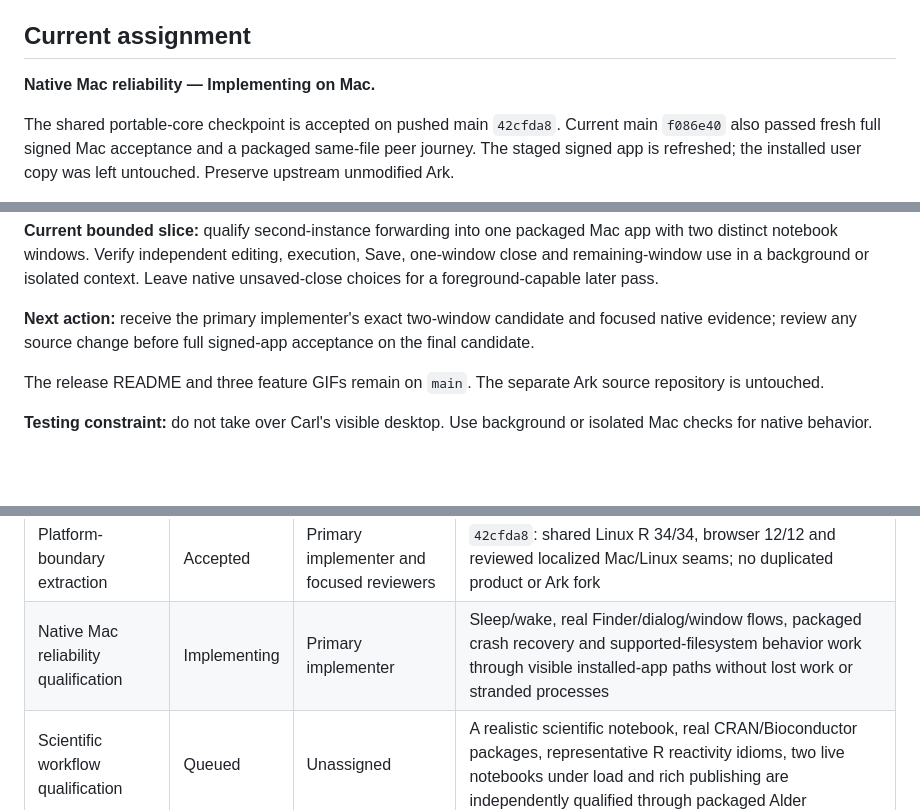
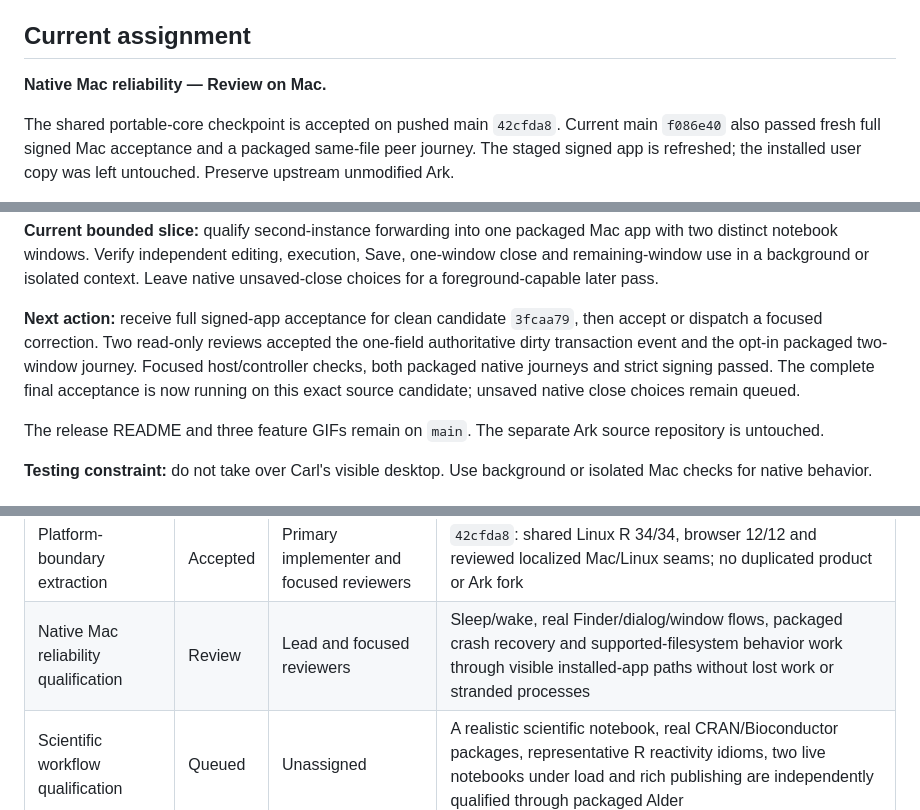
Before and after one commit to carl-stone/alder, a Markdown page: dev/WORKBOARD.md, 3 parts joined by grey strips. Rendered like a GitHub page; blank space fills up the shorter version.

Commit message:
docs: review native two-window candidate

```diff
--- a/dev/WORKBOARD.md
+++ b/dev/WORKBOARD.md
@@ -10,7 +10,7 @@ copies in other worktrees are snapshots.
 
 ## Current assignment
 
-**Native Mac reliability — Implementing on Mac.**
+**Native Mac reliability — Review on Mac.**
 
 The shared portable-core checkpoint is accepted on pushed main `42cfda8`. Current main
 `f086e40` also passed fresh full signed Mac acceptance and a packaged same-file peer journey.
@@ -33,8 +33,11 @@ distinct notebook windows. Verify independent editing, execution, Save, one-wind
 remaining-window use in a background or isolated context. Leave native unsaved-close choices for
 a foreground-capable later pass.
 
-**Next action:** receive the primary implementer's exact two-window candidate and focused native
-evidence; review any source change before full signed-app acceptance on the final candidate.
+**Next action:** receive full signed-app acceptance for clean candidate `3fcaa79`, then accept
+or dispatch a focused correction. Two read-only reviews accepted the one-field authoritative
+dirty transaction event and the opt-in packaged two-window journey. Focused host/controller
+checks, both packaged native journeys and strict signing passed. The complete final acceptance
+is now running on this exact source candidate; unsaved native close choices remain queued.
 
 The release README and three feature GIFs remain on `main`. The separate Ark source repository
 is untouched.
@@ -61,7 +64,7 @@ One item is active. New approved work is added here before assignment.
 | Release README and feature demo | Accepted | Primary implementer and independent reviewers | `b316bc3`: release-facing install/use guide and three compact real-app feature captures; media and factual reviews passed |
 | Repository integration and cleanup | Accepted | Primary implementer and focused cleanup reviewers | `554da34`: canonical docs and accepted app fast-forwarded to remote `main`; obsolete worktrees, branches and safety stashes removed after review |
 | Platform-boundary extraction | Accepted | Primary implementer and focused reviewers | `42cfda8`: shared Linux R 34/34, browser 12/12 and reviewed localized Mac/Linux seams; no duplicated product or Ark fork |
-| Native Mac reliability qualification | Implementing | Primary implementer | Sleep/wake, real Finder/dialog/window flows, packaged crash recovery and supported-filesystem behavior work through visible installed-app paths without lost work or stranded processes |
+| Native Mac reliability qualification | Review | Lead and focused reviewers | Sleep/wake, real Finder/dialog/window flows, packaged crash recovery and supported-filesystem behavior work through visible installed-app paths without lost work or stranded processes |
 | Scientific workflow qualification | Queued | Unassigned | A realistic scientific notebook, real CRAN/Bioconductor packages, representative R reactivity idioms, two live notebooks under load and rich publishing are independently qualified through packaged Alder |
 | Product completion and public Mac delivery | Queued | Unassigned | Project/Git ownership, notebook-wide search, agent presence, accessibility, scale, upgrade state, release identity, architecture support and signed/notarized distribution have explicit accepted behavior |
 
```
